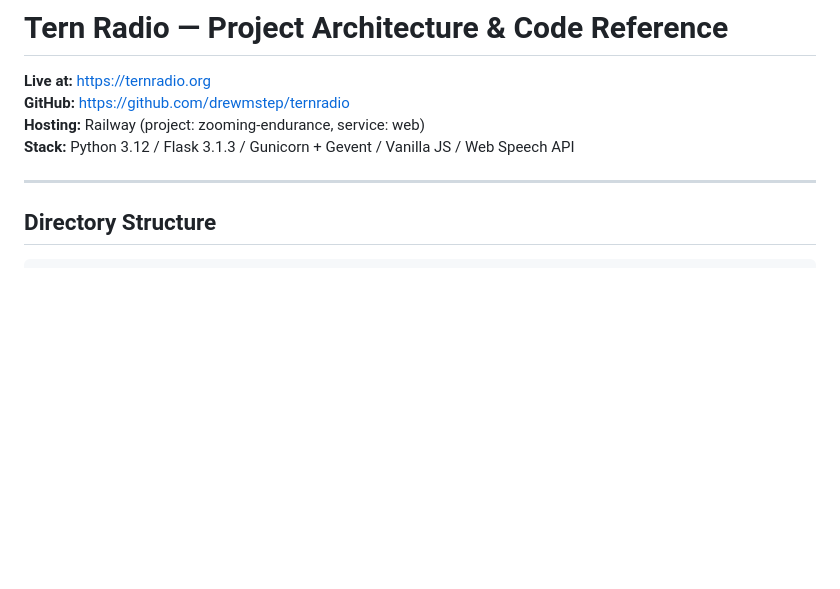
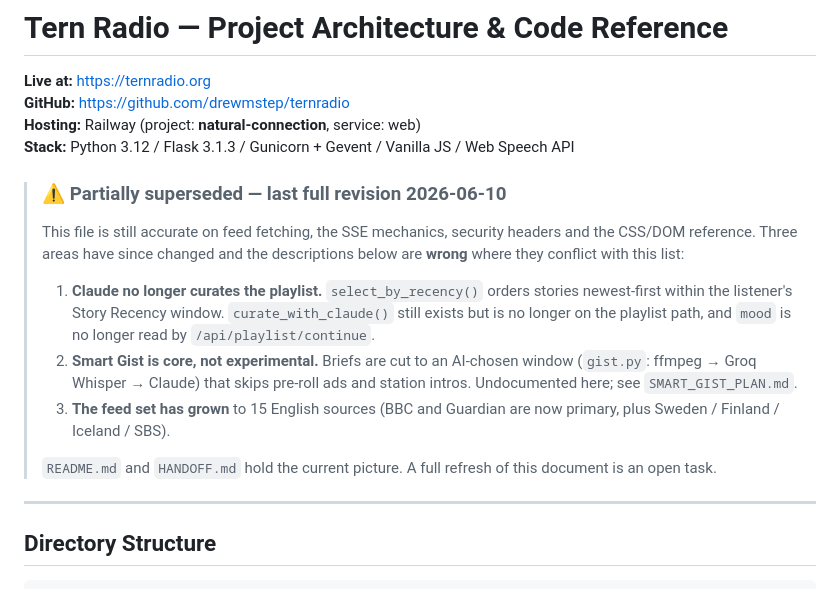
Before and after one commit to drewmstep/ternradio, a Markdown page: PROJECT_ARCHITECTURE.md, the part around the change. GitHub-like rendering; blank space fills up the shorter version.

```diff
--- a/PROJECT_ARCHITECTURE.md
+++ b/PROJECT_ARCHITECTURE.md
@@ -2,8 +2,27 @@
 
 **Live at:** https://ternradio.org
 **GitHub:** https://github.com/drewmstep/ternradio
-**Hosting:** Railway (project: zooming-endurance, service: web)
+**Hosting:** Railway (project: **natural-connection**, service: web)
 **Stack:** Python 3.12 / Flask 3.1.3 / Gunicorn + Gevent / Vanilla JS / Web Speech API
+
+> ### ⚠ Partially superseded — last full revision 2026-06-10
+>
+> This file is still accurate on feed fetching, the SSE mechanics, security
+> headers and the CSS/DOM reference. Three areas have since changed and the
+> descriptions below are **wrong** where they conflict with this list:
+>
+> 1. **Claude no longer curates the playlist.** `select_by_recency()` orders
+>    stories newest-first within the listener's Story Recency window.
+>    `curate_with_claude()` still exists but is no longer on the playlist path,
+>    and `mood` is no longer read by `/api/playlist/continue`.
+> 2. **Smart Gist is core, not experimental.** Briefs are cut to an AI-chosen
+>    window (`gist.py`: ffmpeg → Groq Whisper → Claude) that skips pre-roll ads
+>    and station intros. Undocumented here; see `SMART_GIST_PLAN.md`.
+> 3. **The feed set has grown** to 15 English sources (BBC and Guardian are now
+>    primary, plus Sweden / Finland / Iceland / SBS).
+>
+> `README.md` and `HANDOFF.md` hold the current picture. A full refresh of this
+> document is an open task.
 
 ---
 
```
Also changed, not shown: HANDOFF.md (added, +138 -0 lines), README.md (added, +109 -0 lines).
